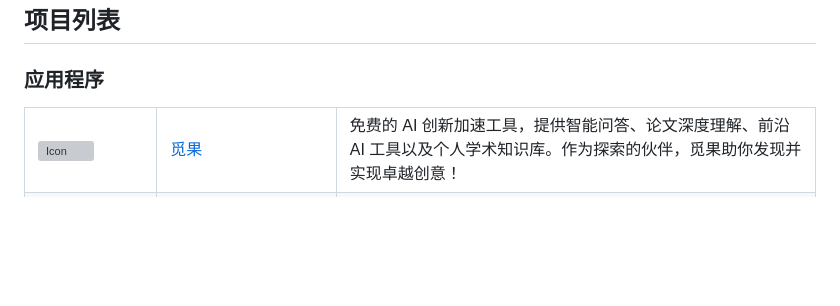
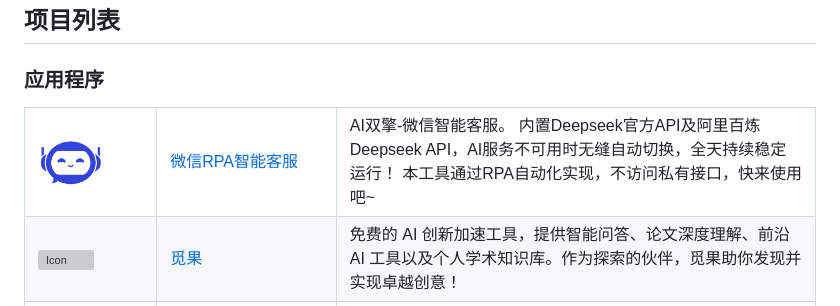
Before and after one commit to deepseek-ai/awesome-deepseek-integration, a Markdown page: README_cn.md, the part around the change. Rendered like a GitHub page; pictures changed too: docs/hh-wserver/wserver.png (added); blank space fills up the shorter version; grey boxes are pictures that could not be loaded.

```diff
--- a/README_cn.md
+++ b/README_cn.md
@@ -41,6 +41,14 @@
 ###  <span id="applications">应用程序</span>
 
 <table>
+    <tr>
+        <td><img src="docs/hh-wserver/wserver.png" alt="Icon" width="64" height="auto" /></td>
+        <td><a href="https://github.com/hzmosi/ai-wechat">微信RPA智能客服</a></td>
+        <td>AI双擎-微信智能客服。
+        内置Deepseek官方API及阿里百炼Deepseek API，AI服务不可用时无缝自动切换，全天持续稳定运行！
+        本工具通过RPA自动化实现，不访问私有接口，快来使用吧~
+        </td>
+    </tr>
     <tr>
         <td><img src="docs/OpenXLab/migo/logo.svg" alt="Icon" width="64" height="auto" /></td>
         <td><a href="https://migo.intern-ai.org.cn/education">觅果</a></td>
```
Also changed, not shown: README.md (+7 -0 lines).
